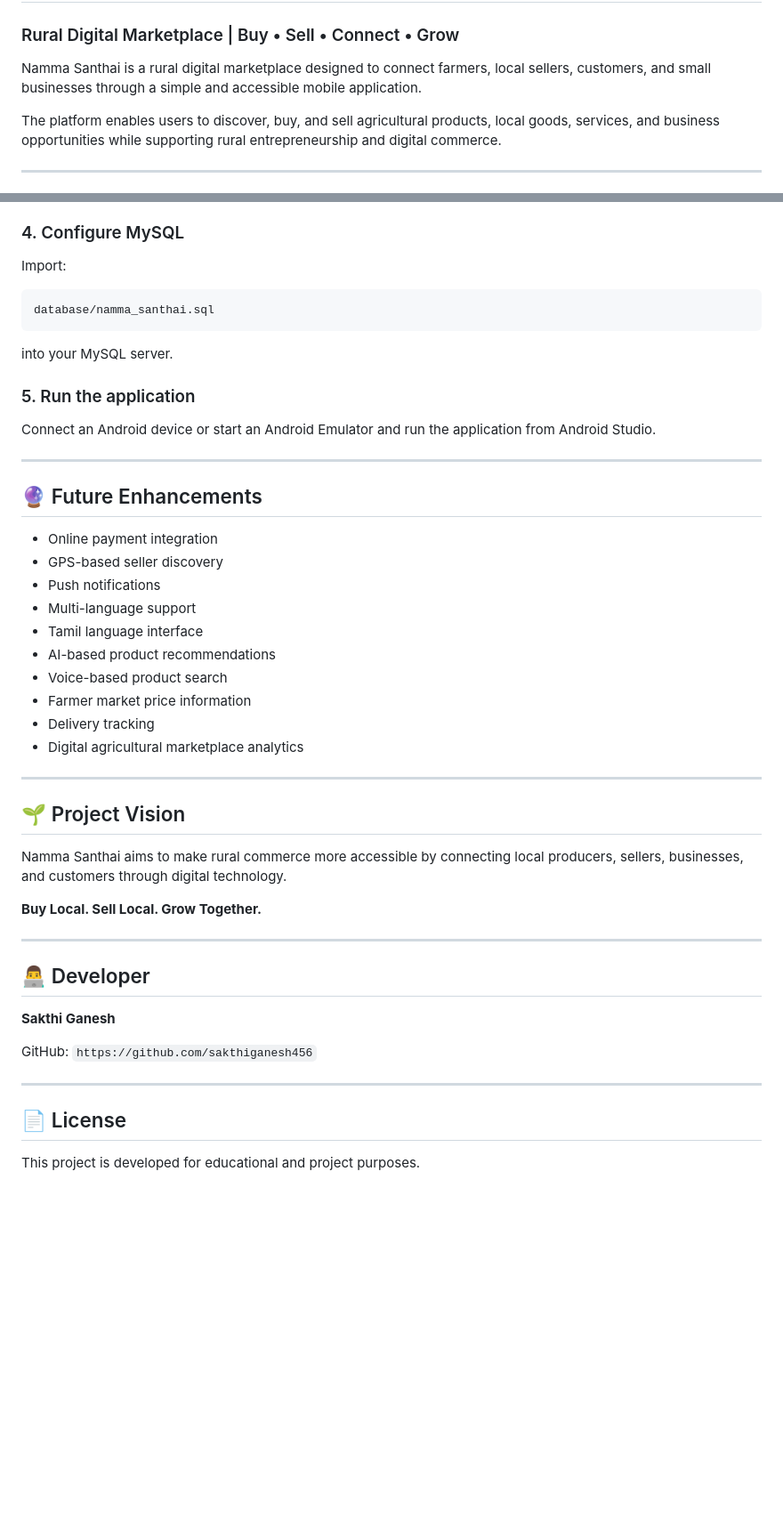
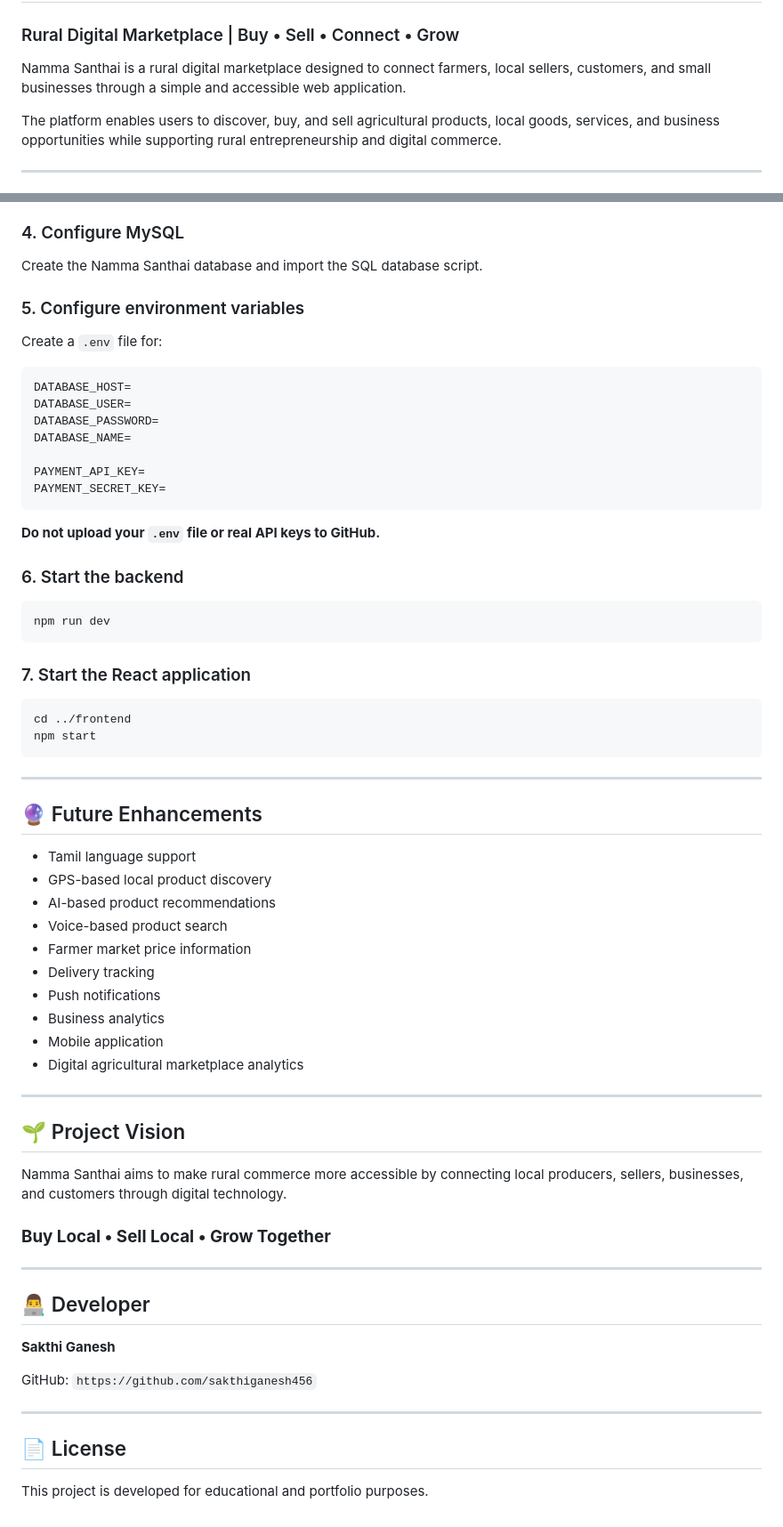
Before and after one commit to Sakthi-ganesh456/NAMMA-SANTHAI, a Markdown page: README.md, 2 parts joined by grey strips. Shown at 89% size. Rendered like a GitHub page; blank space fills up the shorter version.

````diff
--- a/README.md
+++ b/README.md
@@ -2,7 +2,7 @@
 
 ### Rural Digital Marketplace | Buy • Sell • Connect • Grow
 
-Namma Santhai is a rural digital marketplace designed to connect farmers, local sellers, customers, and small businesses through a simple and accessible mobile application.
+Namma Santhai is a rural digital marketplace designed to connect farmers, local sellers, customers, and small businesses through a simple and accessible web application.
 
 The platform enables users to discover, buy, and sell agricultural products, local goods, services, and business opportunities while supporting rural entrepreneurship and digital commerce.
 
@@ -173,31 +210,50 @@ Set the API/server URL in the Android project.
 
 ### 4. Configure MySQL
 
-Import:
+Create the Namma Santhai database and import the SQL database script.
+
+### 5. Configure environment variables
+
+Create a `.env` file for:
 
 ```text
-database/namma_santhai.sql
+DATABASE_HOST=
+DATABASE_USER=
+DATABASE_PASSWORD=
+DATABASE_NAME=
+
+PAYMENT_API_KEY=
+PAYMENT_SECRET_KEY=
 ```
 
-into your MySQL server.
+**Do not upload your `.env` file or real API keys to GitHub.**
 
-### 5. Run the application
+### 6. Start the backend
 
-Connect an Android device or start an Android Emulator and run the application from Android Studio.
+```bash
+npm run dev
+```
+
+### 7. Start the React application
+
+```bash
+cd ../frontend
+npm start
+```
 
 ---
 
 ## 🔮 Future Enhancements
 
-* Online payment integration
-* GPS-based seller discovery
-* Push notifications
-* Multi-language support
-* Tamil language interface
+* Tamil language support
+* GPS-based local product discovery
 * AI-based product recommendations
 * Voice-based product search
 * Farmer market price information
 * Delivery tracking
+* Push notifications
+* Business analytics
+* Mobile application
 * Digital agricultural marketplace analytics
 
 ---
@@ -206,7 +262,7 @@ Connect an Android device or start an Android Emulator and run the application f
 
 Namma Santhai aims to make rural commerce more accessible by connecting local producers, sellers, businesses, and customers through digital technology.
 
-**Buy Local. Sell Local. Grow Together.**
+### **Buy Local • Sell Local • Grow Together**
 
 ---
 
@@ -220,4 +276,4 @@ GitHub: `https://github.com/sakthiganesh456`
 
 ## 📄 License
 
-This project is developed for educational and project purposes.
+This project is developed for educational and portfolio purposes.
````
Also changed, not shown: other parts of README.md (+87 -50 lines).
